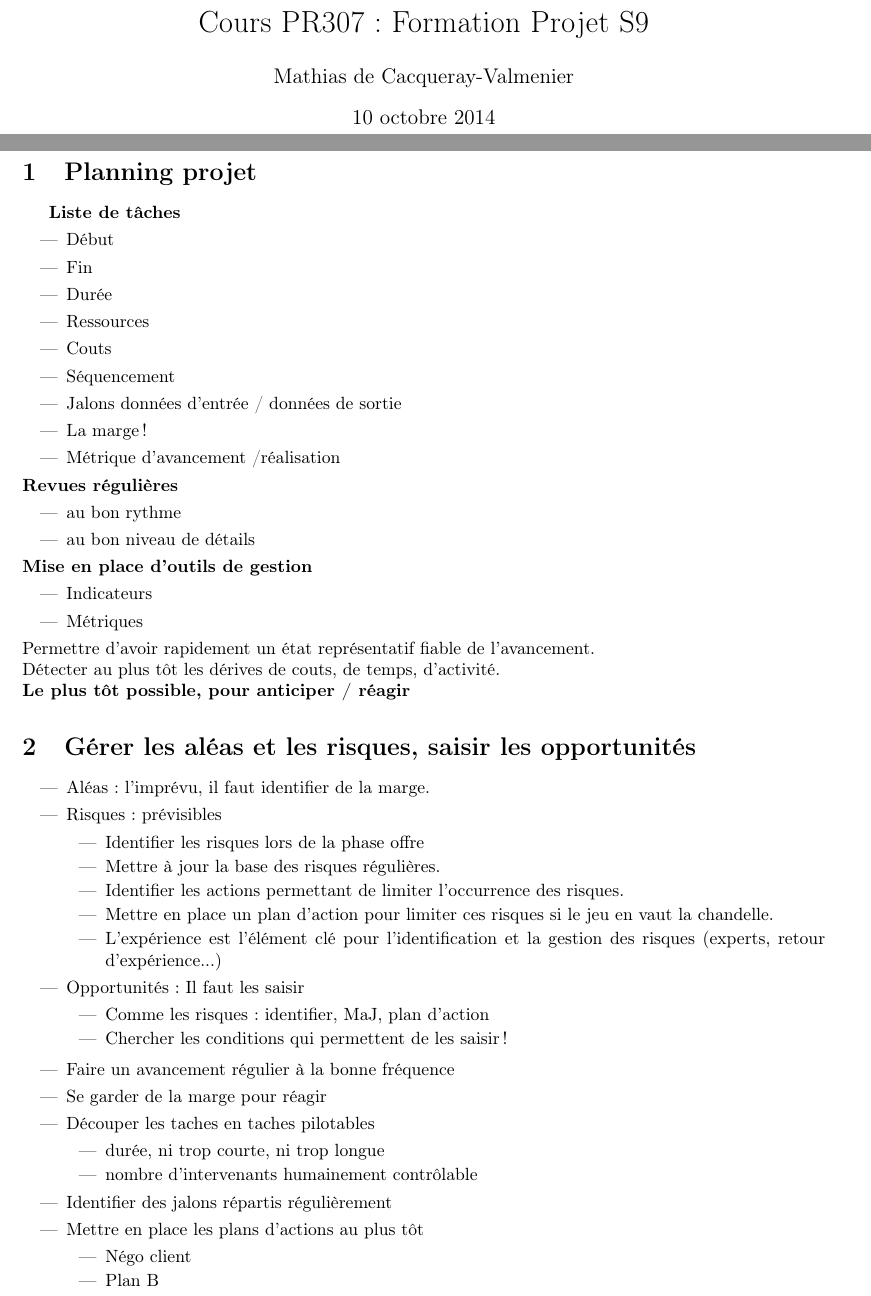
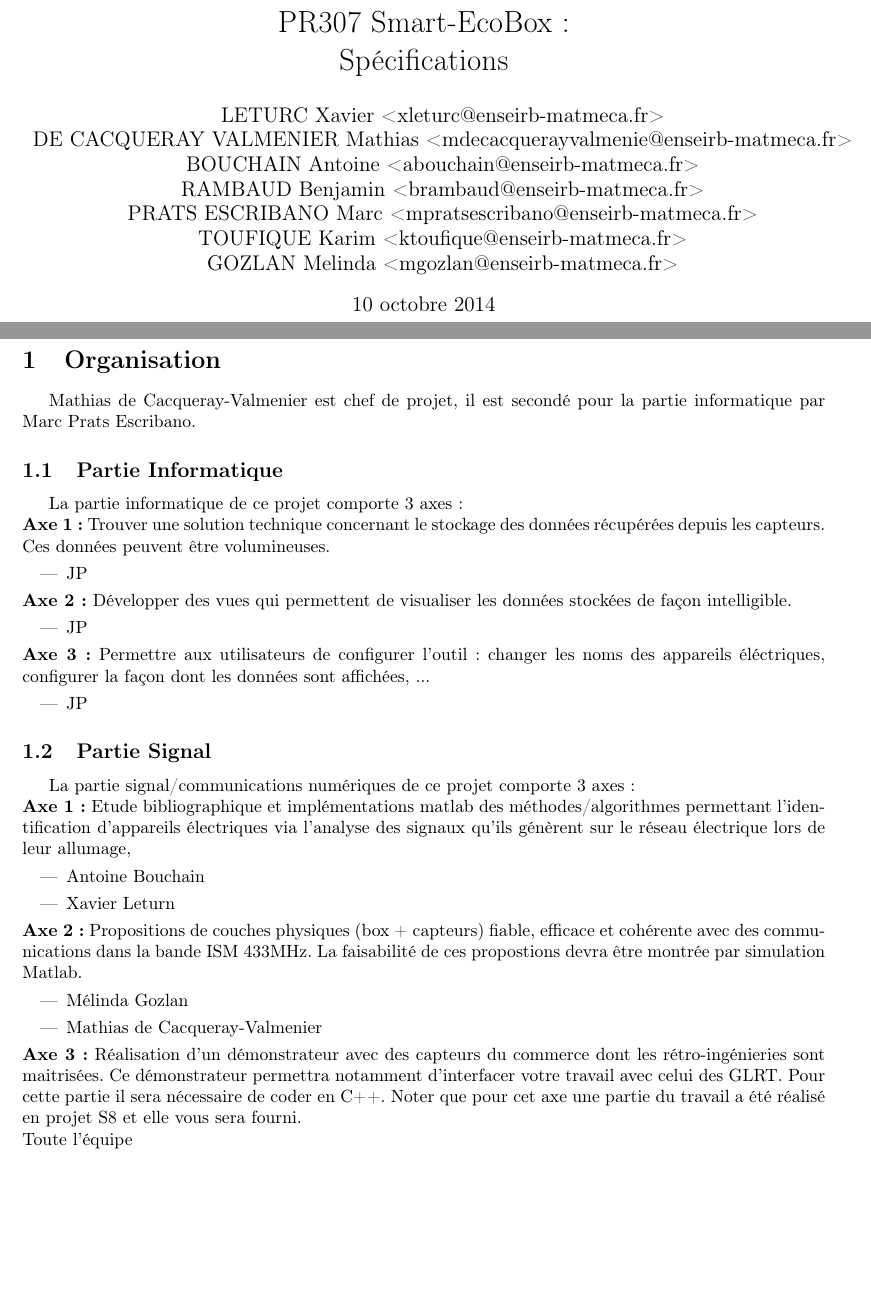
Before and after one commit to MarcPrats/P_seb_rapports, a LaTeX document (specifications/specifications.tex): two parts of pages 1 and 3 of 3, joined at a grey line, cut at the place of the change, the shorter picture padded with empty space. Compiled offline with pdfLaTeX.

Commit message:
Added organisation (signal)

```diff
--- a/specifications/specifications.tex
+++ b/specifications/specifications.tex
@@ -52,5 +52,5 @@
 \setlength{\oddsidemargin}{-0.2cm} % Taille des marges pour les pages impaires
 \setlength{\topmargin}{-1.5cm} % Taille de l'ent\^ete
 
-\title{Cours PR307 : Formation Projet S9}
-\author{Mathias de Cacqueray-Valmenier }
+\title{PR307 Smart-EcoBox : \\
+Spécifications}
@@ -57,3 +61,6 @@
+PRATS ESCRIBANO Marc <mpratsescribano@enseirb-matmeca.fr> \\
+TOUFIQUE Karim <ktoufique@enseirb-matmeca.fr> \\
+GOZLAN Melinda <mgozlan@enseirb-matmeca.fr> }
 
 
 \begin{document}
@@ -73,64 +80,43 @@
 
 \newpage
 
-\section{Planning projet}
-\textbf{Liste de tâches}
+\section{Organisation}
+Mathias de Cacqueray-Valmenier est chef de projet, il est secondé pour la partie informatique par Marc Prats Escribano.
+\subsection{Partie Informatique}
+La partie informatique de ce projet comporte 3 axes :\\
+\textbf{Axe 1 :} Trouver une solution technique concernant le stockage des données récupérées depuis les capteurs. Ces
+données peuvent être volumineuses.
 \begin{itemize}
-\item Début
-\item Fin
-\item Durée
-\item Ressources
-\item Couts
-\item Séquencement
-\item Jalons données d'entrée / données de sortie
-\item La marge !
-\item Métrique d'avancement /réalisation
+\item JP
 \end{itemize}
-\textbf{Revues régulières}
+\textbf{Axe 2 :} Développer des vues qui permettent de visualiser les données stockées de façon intelligible.
 \begin{itemize}
-\item au bon rythme
-\item au bon niveau de détails
+\item JP
 \end{itemize}
-\textbf{Mise en place d'outils de gestion}
+\textbf{Axe 3 :} Permettre aux utilisateurs de configurer l’outil : changer les noms des appareils éléctriques, configurer la
+façon dont les données sont affichées, ...
 \begin{itemize}
-\item Indicateurs
-\item Métriques
+\item JP
 \end{itemize}
-Permettre d'avoir rapidement un état représentatif fiable de l'avancement.\\
-Détecter au plus tôt les dérives de couts, de temps, d'activité.\\
-\textbf{Le plus tôt possible, pour anticiper / réagir}
-\section{Gérer les aléas et les risques, saisir les opportunités}
+\subsection{Partie Signal}
+La partie signal/communications numériques de ce projet comporte 3 axes :\\
+\textbf{Axe 1 :} Etude bibliographique et implémentations matlab des méthodes/algorithmes permettant l’identification
+d’appareils électriques via l’analyse des signaux qu’ils génèrent sur le réseau électrique lors de leur allumage,
 \begin{itemize}
-\item Aléas : l'imprévu, il faut identifier de la marge.
-\item Risques : prévisibles
+\item Antoine Bouchain
+\item Xavier Leturn
+\end{itemize}
+\textbf{Axe 2 :} Propositions de couches physiques (box + capteurs) fiable, efficace et cohérente avec des communications
+dans la bande ISM 433MHz. La faisabilité de ces propostions devra être montrée par simulation Matlab.
 \begin{itemize}
-\item Identifier les risques lors de la phase offre
-\item Mettre à jour la base des risques régulières.
-\item Identifier les actions permettant de limiter l'occurrence des risques.
-\item  Mettre en place un plan d'action pour limiter ces risques si le jeu en vaut la chandelle.
-\item L'expérience est l'élément clé pour l'identification et la gestion des risques (experts, retour d'expérience...)
+\item Mélinda Gozlan
+\item Mathias de Cacqueray-Valmenier
 \end{itemize}
-\item Opportunités : Il faut les saisir
-\begin{itemize}
-\item Comme les risques : identifier, MaJ, plan d'action
-\item Chercher les conditions qui permettent de les saisir !
-\end{itemize}
-\end{itemize}
-\begin{itemize}
-\item Faire un avancement régulier à la bonne fréquence
-\item Se garder de la marge pour réagir
-\item Découper les taches en taches pilotables
-\begin{itemize}
-\item durée, ni trop courte, ni trop longue
-\item nombre d'intervenants humainement contrôlable
-\end{itemize}
-\item Identifier des jalons répartis régulièrement
-\item Mettre en place les plans d'actions au plus tôt
-\begin{itemize}
-\item Négo client
-\item Plan B
-\end{itemize}
-\end{itemize}
+\textbf{Axe 3 :} Réalisation d’un démonstrateur avec des capteurs du commerce dont les rétro-ingénieries sont maitrisées.
+Ce démonstrateur permettra notamment d’interfacer votre travail avec celui des GLRT. Pour cette partie il sera
+nécessaire de coder en C++. Noter que pour cet axe une partie du travail a été réalisé en projet S8 et elle vous sera
+fourni.\\
+Toute l'équipe
 \end{document}
 
 
```
Also changed, not shown: specifications/specifications.tex (4 more changed lines).
